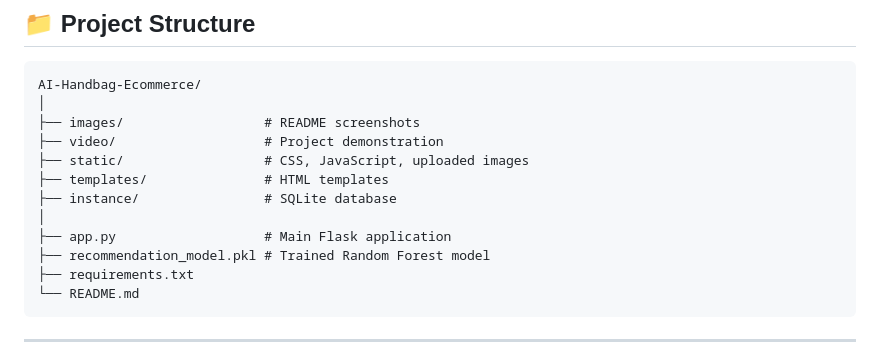
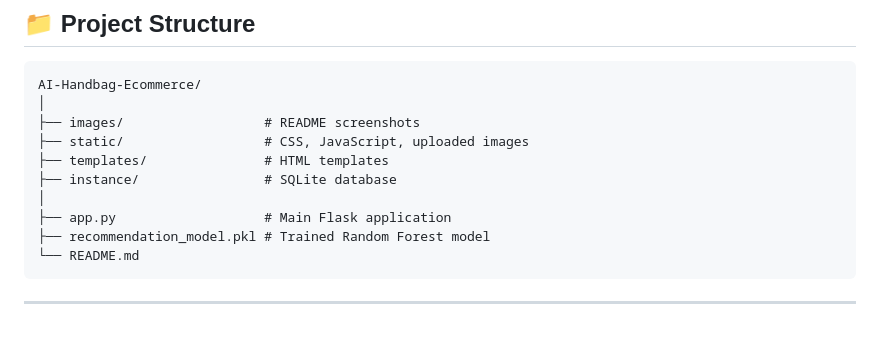
Before and after one commit to zenainiafaf/E-commerce, a Markdown page: README.md, the part around the change. Rendered like a GitHub page; blank space fills up the shorter version.

````diff
--- a/README.md
+++ b/README.md
@@ -117,14 +117,12 @@ Administrators can:
 AI-Handbag-Ecommerce/
 │
 ├── images/                  # README screenshots
-├── video/                   # Project demonstration
 ├── static/                  # CSS, JavaScript, uploaded images
 ├── templates/               # HTML templates
 ├── instance/                # SQLite database
 │
 ├── app.py                   # Main Flask application
 ├── recommendation_model.pkl # Trained Random Forest model
-├── requirements.txt
 └── README.md
 ```
 
````
